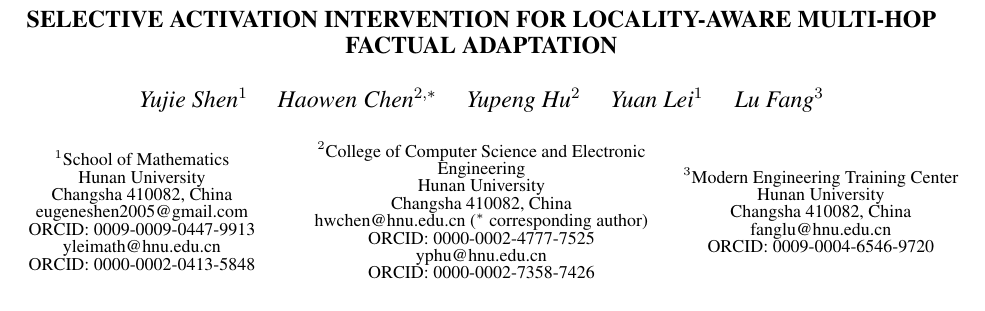
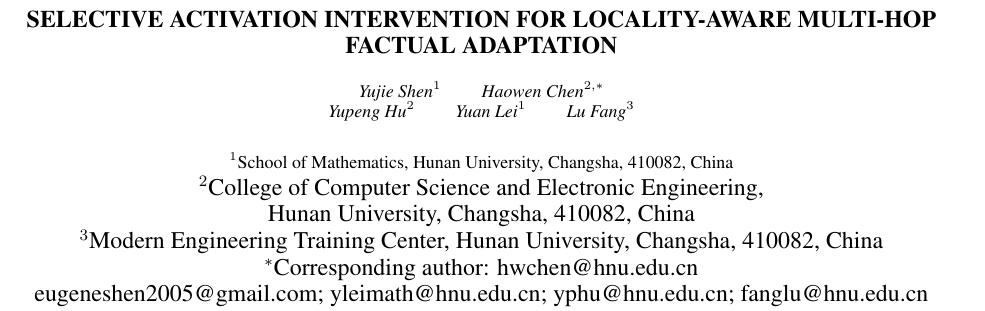
Before and after one commit to JJayshum/CQAG, a LaTeX paper (paper_icasp2027/main.tex): part of page 1 of 5, cut so that both start at the same text. Compiled offline with pdfLaTeX.

Commit message:
Match ICASSP author block reference layout

```diff
--- a/paper_icasp2027/main.tex
+++ b/paper_icasp2027/main.tex
@@ -11,18 +11,4 @@
 
 \title{SELECTIVE ACTIVATION INTERVENTION FOR LOCALITY-AWARE MULTI-HOP FACTUAL ADAPTATION}
 
-\name{Yujie Shen$^{1}$ \quad Haowen Chen$^{2,*}$ \quad Yupeng Hu$^{2}$ \quad Yuan Lei$^{1}$ \hspace{0.8em} Lu Fang$^{3}$}
-\address{\fontsize{9}{9.2}\selectfont
-\parbox{0.295\textwidth}{\centering
-$^{1}$School of Mathematics\\ Hunan University\\ Changsha 410082, China\\
-eugeneshen2005@gmail.com\\ ORCID: 0009-0009-0447-9913\\
-yleimath@hnu.edu.cn\\ ORCID: 0000-0002-0413-5848}
-\hspace{0.01\textwidth}
-\parbox{0.34\textwidth}{\centering
-$^{2}$College of Computer Science and Electronic Engineering\\ Hunan University\\ Changsha 410082, China\\
-hwchen@hnu.edu.cn ($^{*}$ corresponding author)\\ ORCID: 0000-0002-4777-7525\\
-yphu@hnu.edu.cn\\ ORCID: 0000-0002-7358-7426}
-\hspace{0.01\textwidth}
-\parbox{0.295\textwidth}{\centering
-$^{3}$Modern Engineering Training Center\\ Hunan University\\ Changsha 410082, China\\
-fanglu@hnu.edu.cn\\ ORCID: 0009-0004-6546-9720}}
+\name{\small\begin{tabular}{c}
```
Also changed, not shown: paper_icasp2027/main.pdf, paper_icasp2027/main.tex (10 more changed lines).
